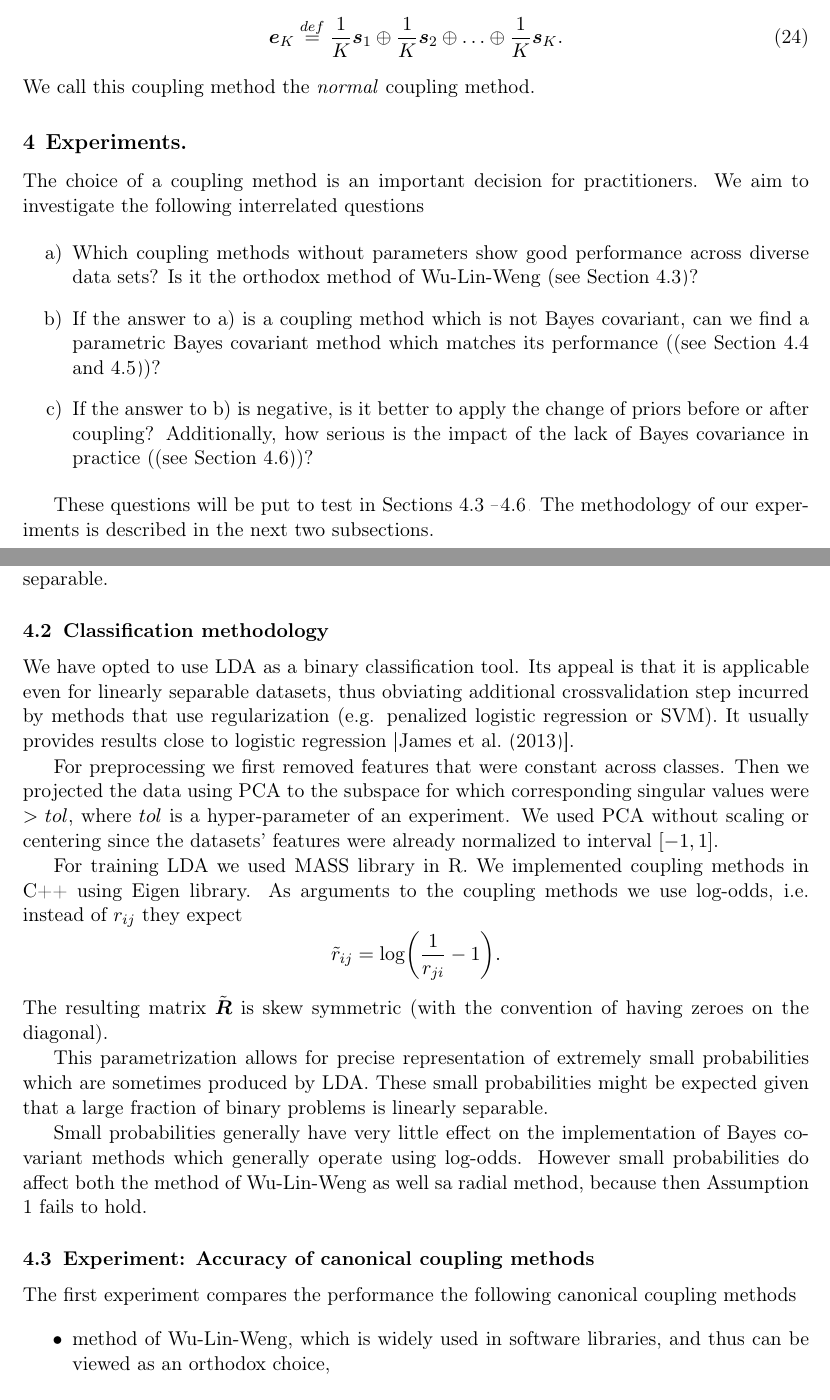
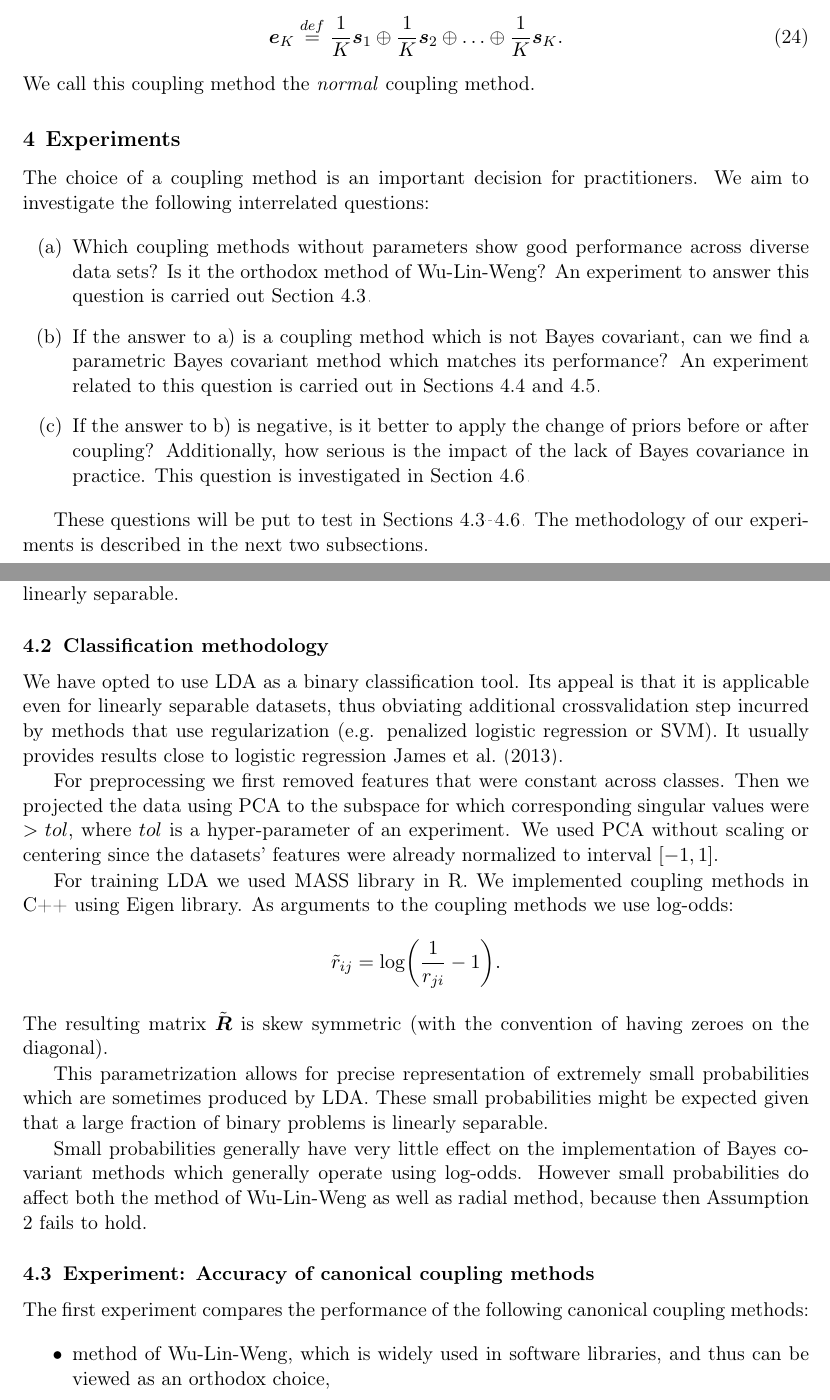
Before and after one commit to ondrej-such/snh1, a LaTeX paper (paper.tex, which reads experiment.tex): two parts of pages 12 and 13 of 22, joined at a grey line, cut so that both start at the same text. Compiled offline with pdfLaTeX.

Commit message:
Fix from Peter's proof

```diff
--- a/experiment.tex
+++ b/experiment.tex
@@ -1,14 +1,14 @@
-\section{Experiments.}
+\section{Experiments}
 
-The choice of a coupling method is an important decision for practitioners. We aim to investigate the following interrelated questions
+The choice of a coupling method is an important decision for practitioners. We aim to investigate the following interrelated questions:
 
 \begin{itemize}
-	\item[a)] Which coupling methods without parameters show good performance across diverse data sets? Is it the orthodox method of Wu-Lin-Weng (see Section \ref{sec:exp1})?
-	\item[b)] If the answer to a) is a coupling method which is not Bayes covariant, can we find a parametric Bayes covariant method which  matches its performance ((see Section \ref{sec:exp2} and \ref{sec:exp3}))?
-	\item[c)] If the answer to b) is negative, is it better to apply the change of priors before or after coupling? Additionally, how serious is the impact of the lack of Bayes covariance in practice ((see Section \ref{sec:exp4}))?
+	\item[(a)] Which coupling methods without parameters show good performance across diverse data sets? Is it the orthodox method of Wu-Lin-Weng? An experiment to answer this question is carried out Section \ref{sec:exp1}.
+	\item[(b)] If the answer to a) is a coupling method which is not Bayes covariant, can we find a parametric Bayes covariant method which  matches its performance? An experiment related to this question is carried out in  Sections \ref{sec:exp2} and \ref{sec:exp3}.
+	\item[(c)] If the answer to b) is negative, is it better to apply the change of priors before or after coupling? Additionally, how serious is the impact of the lack of Bayes covariance in practice. This question is investigated in Section \ref{sec:exp4}.
 \end{itemize}
 
-These questions will be put to test in Sections \ref{sec:exp1} --\ref{sec:exp4}. The methodology of our experiments is described in the next two subsections.
+These questions will be put to test in Sections \ref{sec:exp1}--\ref{sec:exp4}. The methodology of our experiments is described in the next two subsections.
 
 \subsection{Datasets}
 
@@ -18,15 +18,15 @@ As a preliminary step we conducted analysis of linear separability of the datase
 
 \input{tab-sep.tex}
 
-We can infer that except for 'waveform' dataset, majority of binary problems are linearly separable.
+We can infer that except for 'waveform' dataset, majority of binary subproblems are linearly separable.
 
 \subsection{Classification methodology}
 
-We have opted to use LDA as a binary classification tool. Its appeal is that it is applicable even for linearly separable datasets, thus obviating additional crossvalidation step incurred by methods that use regularization (e.g. penalized logistic regression or SVM). It usually provides results close to logistic regression [\cite{james2013introduction}].
+We have opted to use LDA as a binary classification tool. Its appeal is that it is applicable even for linearly separable datasets, thus obviating additional crossvalidation step incurred by methods that use regularization (e.g. penalized logistic regression or SVM). It usually provides results close to logistic regression \cite{james2013introduction}.
 
 For preprocessing we first removed features that were constant across classes. Then we projected the data using PCA to the subspace for which corresponding singular values were $> tol$, where $tol$ is a hyper-parameter of an experiment. We used PCA without scaling or centering since the datasets' features were already normalized to interval $[-1,1]$.
 
-For training LDA we used MASS library in R. We implemented coupling methods in C++ using Eigen library. As arguments to the coupling methods we use log-odds, i.e. instead of $r_{ij}$ they expect
+For training LDA we used MASS library in R. We implemented coupling methods in C++ using Eigen library. As arguments to the coupling methods we use log-odds:
 $$
 \tilde r_{ij} = \log \biggl(\frac{1}{r_{ji}} - 1\biggr).
 $$
@@ -34,7 +34,7 @@ The resulting matrix $\tilde{\boldsymbol{R}}$ is skew symmetric (with the conven
 
 This parametrization allows for precise representation of extremely small probabilities which are sometimes produced by LDA. These small probabilities might be expected given that a large fraction of binary problems is linearly separable.
 
-Small probabilities generally have very little effect on the implementation of Bayes covariant methods which generally operate using log-odds. However small probabilities do affect both the method of Wu-Lin-Weng as well sa radial method, because then Assumption \ref{ass:1} fails to hold.
+Small probabilities generally have very little effect on the implementation of Bayes covariant methods which generally operate using log-odds. However small probabilities do affect both the method of Wu-Lin-Weng as well as radial method, because then Assumption \ref{ass:2} fails to hold.
 
 %\begin{figure}[!ht]
 %	\includegraphics[width = 0.5\linewidth]{graph/dna-lda.pdf}
@@ -45,10 +45,10 @@ Small probabilities generally have very little effect on the implementation of B
 
 \subsection{Experiment: Accuracy of canonical coupling methods} \label{sec:exp1}
 
-The first experiment compares the performance the following canonical coupling methods
+The first experiment compares the performance of the following canonical coupling methods:
 \begin{itemize}
 \item method of Wu-Lin-Weng, which is widely used in software libraries, and thus can be viewed as an orthodox choice,
-\item normal coupling, which is a Bayes covariant method,
+\item normal coupling, which is Bayes covariant,
 \item radial coupling, which is not Bayes covariant,
 \item Hinton's oracle.
 \end{itemize}
```
Also changed, not shown: makefile, experiment.tex (6 more changed lines), 2 other files.
